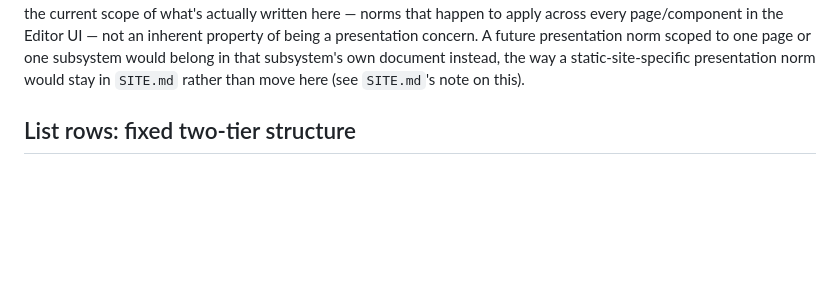
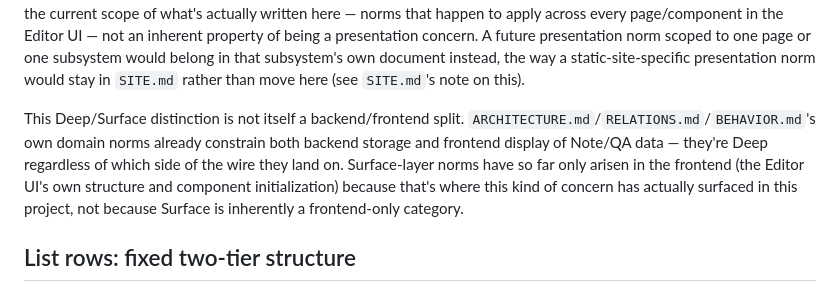
Before and after one commit to mohokoto/mohokoto.github.io, a Markdown page: SURFACE.md, the part around the change. Rendered like a GitHub page; blank space fills up the shorter version.

Commit message:
SURFACE.md: Deep/Surface is not a backend/frontend split (#25 follow-up)
Prior wording implicitly defined Surface by reference to "Editor UI",
conflating the general Deep/Surface distinction with its current
frontend-only instantiation. Deep norms already span backend+frontend
(what a Note/QA is constrains storage and display alike); Surface
norms have just only shown up in the frontend so far.

```diff
--- a/SURFACE.md
+++ b/SURFACE.md
@@ -32,6 +32,15 @@ one page or one subsystem would belong in that subsystem's own
 document instead, the way a static-site-specific presentation norm
 would stay in `SITE.md` rather than move here (see `SITE.md`'s note on
 this).
+
+This Deep/Surface distinction is not itself a backend/frontend split.
+`ARCHITECTURE.md`/`RELATIONS.md`/`BEHAVIOR.md`'s own domain norms
+already constrain both backend storage and frontend display of Note/QA
+data — they're Deep regardless of which side of the wire they land on.
+Surface-layer norms have so far only arisen in the frontend (the
+Editor UI's own structure and component initialization) because that's
+where this kind of concern has actually surfaced in this project, not
+because Surface is inherently a frontend-only category.
 
 ## List rows: fixed two-tier structure
 
```
